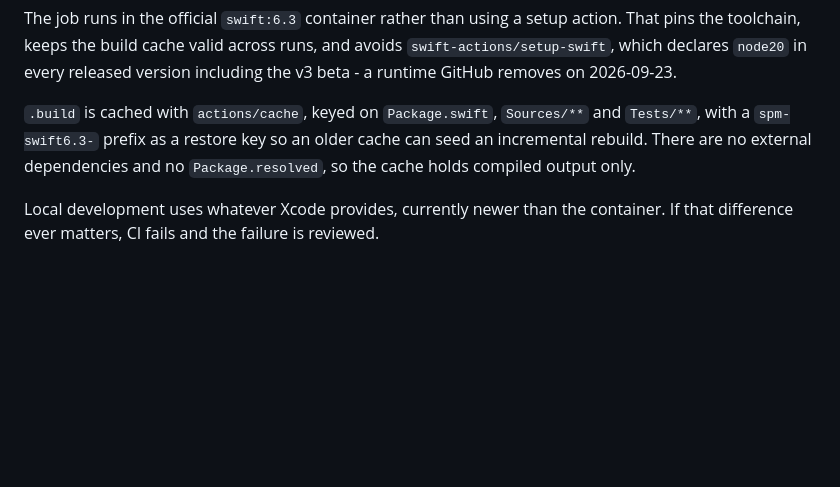
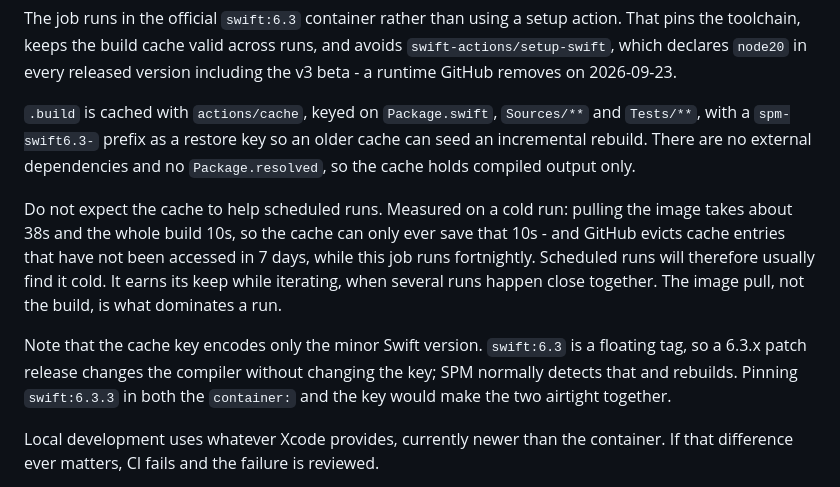
Before and after one commit to kikeenrique/calendarioLaboralMadrid, a Markdown page: documentation/IMPLEMENTATION.md, the part around the change. Rendered like a GitHub page; blank space fills up the shorter version.

```diff
--- a/documentation/IMPLEMENTATION.md
+++ b/documentation/IMPLEMENTATION.md
@@ -75,6 +75,18 @@ and `Tests/**`, with a `spm-swift6.3-` prefix as a restore key so an older cache
 can seed an incremental rebuild. There are no external dependencies and no
 `Package.resolved`, so the cache holds compiled output only.
 
+Do not expect the cache to help scheduled runs. Measured on a cold run: pulling
+the image takes about 38s and the whole build 10s, so the cache can only ever
+save that 10s - and GitHub evicts cache entries that have not been accessed in 7
+days, while this job runs fortnightly. Scheduled runs will therefore usually find
+it cold. It earns its keep while iterating, when several runs happen close
+together. The image pull, not the build, is what dominates a run.
+
+Note that the cache key encodes only the minor Swift version. `swift:6.3` is a
+floating tag, so a 6.3.x patch release changes the compiler without changing the
+key; SPM normally detects that and rebuilds. Pinning `swift:6.3.3` in both the
+`container:` and the key would make the two airtight together.
+
 Local development uses whatever Xcode provides, currently newer than the
 container. If that difference ever matters, CI fails and the failure is reviewed.
 
```
Also changed, not shown: documentation/ROADMAP.md (+24 -10 lines).
